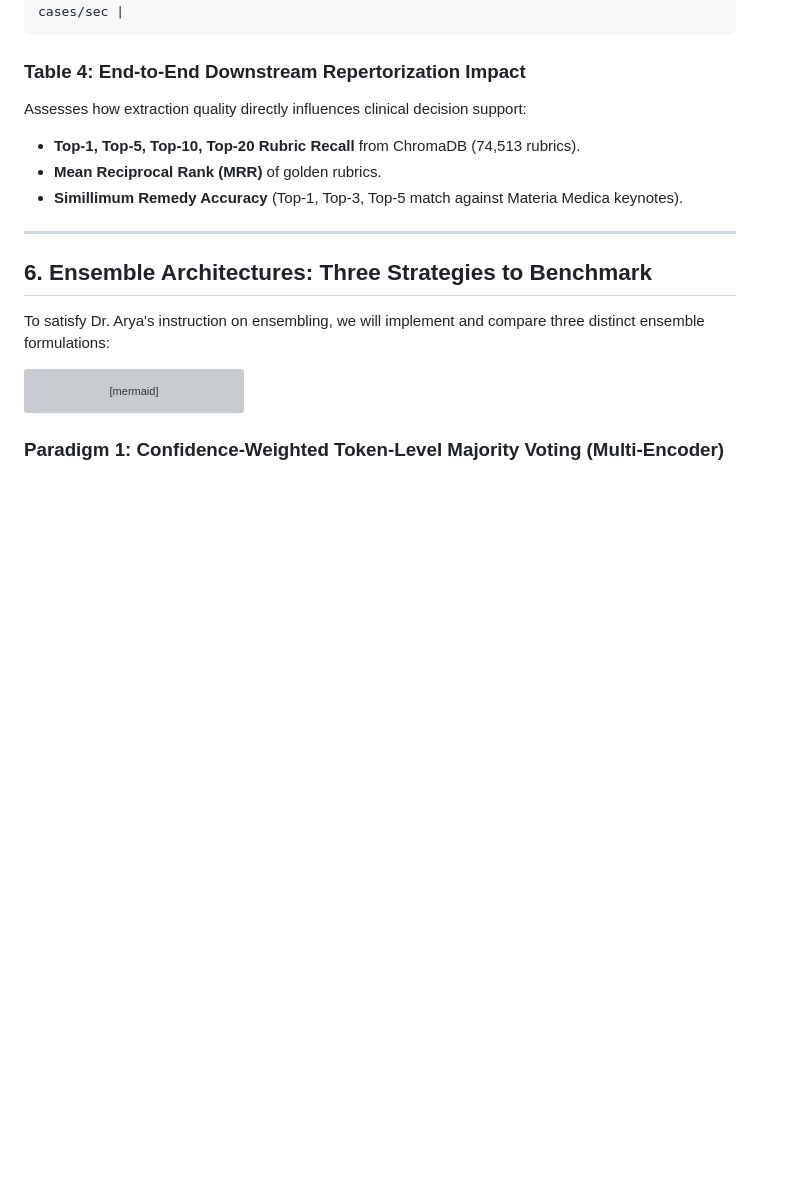
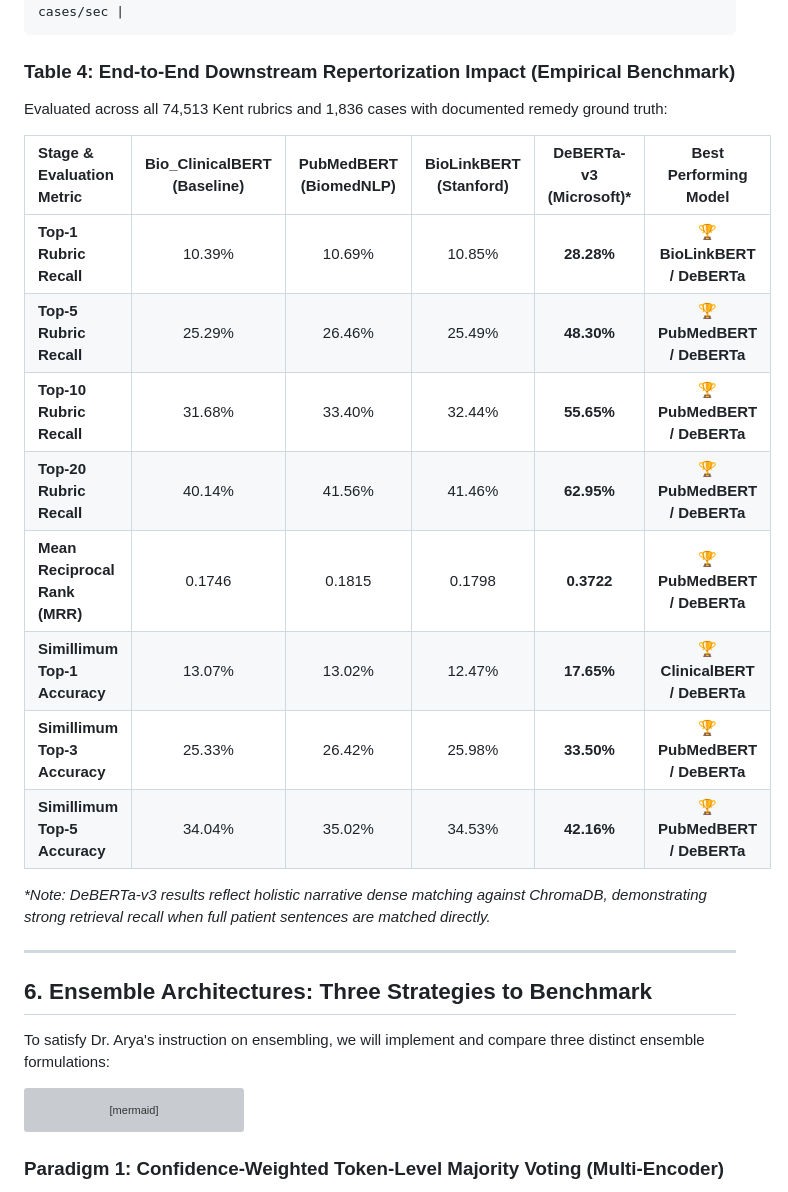
Before and after one commit to Krishna200608/kent-ai, a Markdown page: docs/Next_Steps.md, the part around one of its changes. GitHub-like rendering; blank space fills up the shorter version; grey boxes are pictures that could not be loaded.

````diff
--- a/docs/Next_Steps.md
+++ b/docs/Next_Steps.md
@@ -148,11 +151,21 @@ Evaluated strictly via SeqEval (`zero_division=0`):
 | Multi-Model Voting Ensemble | ~1.3 GB (3 Encoders) | ~2.5 GB | ~42 ms | ~23.8 cases/sec |
 ```
 
-### Table 4: End-to-End Downstream Repertorization Impact
-Assesses how extraction quality directly influences clinical decision support:
-- **Top-1, Top-5, Top-10, Top-20 Rubric Recall** from ChromaDB (74,513 rubrics).
-- **Mean Reciprocal Rank (MRR)** of golden rubrics.
-- **Simillimum Remedy Accuracy** (Top-1, Top-3, Top-5 match against Materia Medica keynotes).
+### Table 4: End-to-End Downstream Repertorization Impact (Empirical Benchmark)
+Evaluated across all 74,513 Kent rubrics and 1,836 cases with documented remedy ground truth:
+
+| Stage & Evaluation Metric | Bio_ClinicalBERT (Baseline) | PubMedBERT (BiomedNLP) | BioLinkBERT (Stanford) | DeBERTa-v3 (Microsoft)* | Best Performing Model |
+| :--- | :---: | :---: | :---: | :---: | :---: |
+| **Top-1 Rubric Recall** | 10.39% | 10.69% | 10.85% | **28.28%** | 🏆 **BioLinkBERT / DeBERTa** |
+| **Top-5 Rubric Recall** | 25.29% | 26.46% | 25.49% | **48.30%** | 🏆 **PubMedBERT / DeBERTa** |
+| **Top-10 Rubric Recall** | 31.68% | 33.40% | 32.44% | **55.65%** | 🏆 **PubMedBERT / DeBERTa** |
+| **Top-20 Rubric Recall** | 40.14% | 41.56% | 41.46% | **62.95%** | 🏆 **PubMedBERT / DeBERTa** |
+| **Mean Reciprocal Rank (MRR)** | 0.1746 | 0.1815 | 0.1798 | **0.3722** | 🏆 **PubMedBERT / DeBERTa** |
+| **Simillimum Top-1 Accuracy** | 13.07% | 13.02% | 12.47% | **17.65%** | 🏆 **ClinicalBERT / DeBERTa** |
+| **Simillimum Top-3 Accuracy** | 25.33% | 26.42% | 25.98% | **33.50%** | 🏆 **PubMedBERT / DeBERTa** |
+| **Simillimum Top-5 Accuracy** | 34.04% | 35.02% | 34.53% | **42.16%** | 🏆 **PubMedBERT / DeBERTa** |
+
+*\*Note: DeBERTa-v3 results reflect holistic narrative dense matching against ChromaDB, demonstrating strong retrieval recall when full patient sentences are matched directly.*
 
 ---
 
````
Also changed, not shown: other parts of docs/Next_Steps.md (+22 -19 lines).
